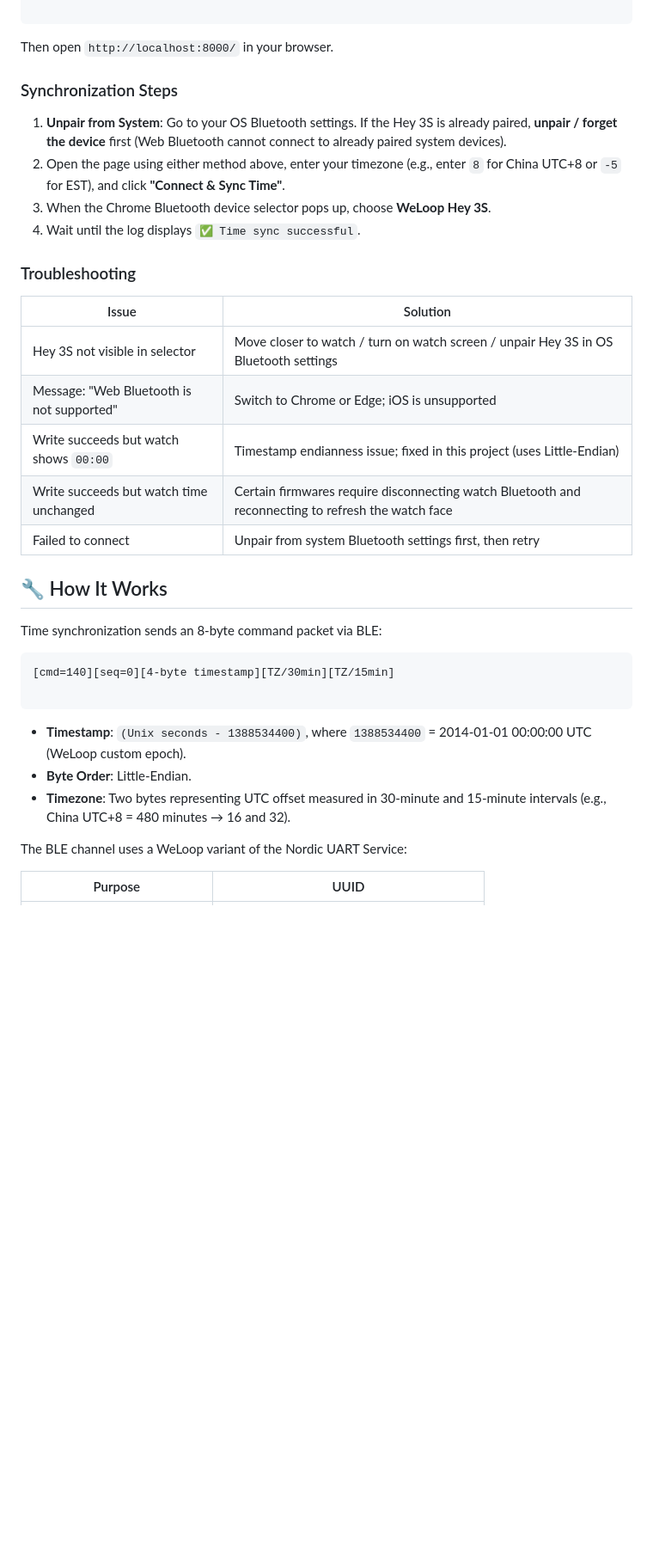
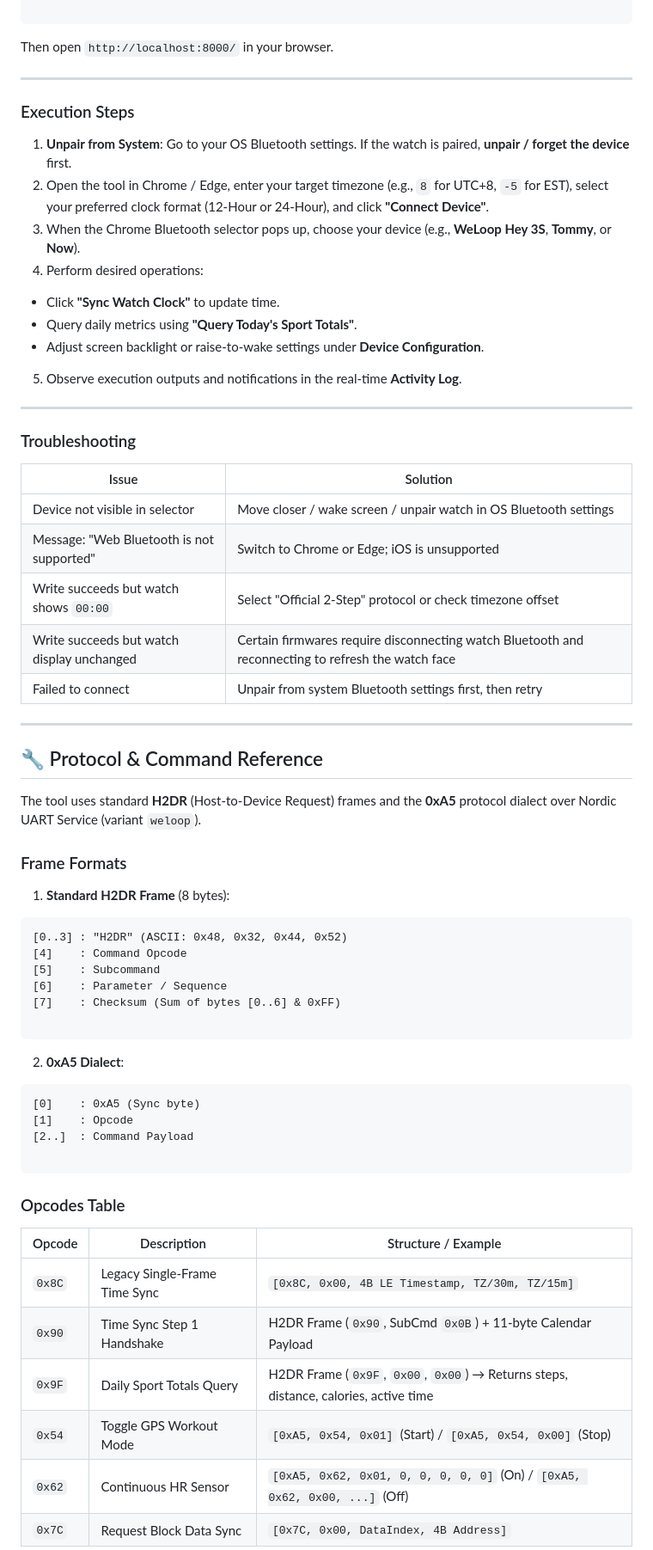
Before and after one commit to PasiKoodaa/weloop-hey-3S-resurrection, a Markdown page: README.md, the part around one of its changes. Shown at 86% size. GitHub-like rendering; blank space fills up the shorter version.

Commit message:
Revise README with new features and warnings
Updated README.md to include new features, experimental warnings, and protocol commands. Enhanced clarity on usage and compatibility.

````diff
--- a/README.md
+++ b/README.md
@@ -52,36 +91,70 @@ Then open `http://localhost:8000/` in your browser.
 
 
 
-### Synchronization Steps
+---
 
-1. **Unpair from System**: Go to your OS Bluetooth settings. If the Hey 3S is already paired, **unpair / forget the device** first (Web Bluetooth cannot connect to already paired system devices).
-2. Open the page using either method above, enter your timezone (e.g., enter `8` for China UTC+8 or `-5` for EST), and click **"Connect & Sync Time"**.
-3. When the Chrome Bluetooth device selector pops up, choose **WeLoop Hey 3S**.
-4. Wait until the log displays `✅ Time sync successful`.
+### Execution Steps
+
+1. **Unpair from System**: Go to your OS Bluetooth settings. If the watch is paired, **unpair / forget the device** first.
+2. Open the tool in Chrome / Edge, enter your target timezone (e.g., `8` for UTC+8, `-5` for EST), select your preferred clock format (12-Hour or 24-Hour), and click **"Connect Device"**.
+3. When the Chrome Bluetooth selector pops up, choose your device (e.g., **WeLoop Hey 3S**, **Tommy**, or **Now**).
+4. Perform desired operations:
+* Click **"Sync Watch Clock"** to update time.
+* Query daily metrics using **"Query Today's Sport Totals"**.
+* Adjust screen backlight or raise-to-wake settings under **Device Configuration**.
+
+
+5. Observe execution outputs and notifications in the real-time **Activity Log**.
+
+---
 
 ### Troubleshooting
 
 | Issue | Solution |
 | --- | --- |
-| Hey 3S not visible in selector | Move closer to watch / turn on watch screen / unpair Hey 3S in OS Bluetooth settings |
+| Device not visible in selector | Move closer / wake screen / unpair watch in OS Bluetooth settings |
 | Message: "Web Bluetooth is not supported" | Switch to Chrome or Edge; iOS is unsupported |
-| Write succeeds but watch shows `00:00` | Timestamp endianness issue; fixed in this project (uses Little-Endian) |
-| Write succeeds but watch time unchanged | Certain firmwares require disconnecting watch Bluetooth and reconnecting to refresh the watch face |
+| Write succeeds but watch shows `00:00` | Select "Official 2-Step" protocol or check timezone offset |
+| Write succeeds but watch display unchanged | Certain firmwares require disconnecting watch Bluetooth and reconnecting to refresh the watch face |
 | Failed to connect | Unpair from system Bluetooth settings first, then retry |
 
-## 🔧 How It Works
+---
 
-Time synchronization sends an 8-byte command packet via BLE:
+## 🔧 Protocol & Command Reference
 
-```
-[cmd=140][seq=0][4-byte timestamp][TZ/30min][TZ/15min]
+The tool uses standard **H2DR** (Host-to-Device Request) frames and the **0xA5** protocol dialect over Nordic UART Service (variant `weloop`).
+
+### Frame Formats
+
+1. **Standard H2DR Frame** (8 bytes):
+```text
+[0..3] : "H2DR" (ASCII: 0x48, 0x32, 0x44, 0x52)
+[4]    : Command Opcode
+[5]    : Subcommand
+[6]    : Parameter / Sequence
+[7]    : Checksum (Sum of bytes [0..6] & 0xFF)
 
 ```
 
-* **Timestamp**: `(Unix seconds - 1388534400)`, where `1388534400` = 2014-01-01 00:00:00 UTC (WeLoop custom epoch).
-* **Byte Order**: Little-Endian.
-* **Timezone**: Two bytes representing UTC offset measured in 30-minute and 15-minute intervals (e.g., China UTC+8 = 480 minutes → 16 and 32).
 
-The BLE channel uses a WeLoop variant of the Nordic UART Service:
+2. **0xA5 Dialect**:
+```text
+[0]    : 0xA5 (Sync byte)
+[1]    : Opcode
+[2..]  : Command Payload
 
-| Purpose | UUID |
+```
+
+
+
+### Opcodes Table
+
+| Opcode | Description | Structure / Example |
+| --- | --- | --- |
+| `0x8C` | Legacy Single-Frame Time Sync | `[0x8C, 0x00, 4B LE Timestamp, TZ/30m, TZ/15m]` |
+| `0x90` | Time Sync Step 1 Handshake | H2DR Frame (`0x90`, SubCmd `0x0B`) + 11-byte Calendar Payload |
+| `0x9F` | Daily Sport Totals Query | H2DR Frame (`0x9F`, `0x00`, `0x00`) → Returns steps, distance, calories, active time |
+| `0x54` | Toggle GPS Workout Mode | `[0xA5, 0x54, 0x01]` (Start) / `[0xA5, 0x54, 0x00]` (Stop) |
+| `0x62` | Continuous HR Sensor | `[0xA5, 0x62, 0x01, 0, 0, 0, 0, 0]` (On) / `[0xA5, 0x62, 0x00, ...]` (Off) |
+| `0x7C` | Request Block Data Sync | `[0x7C, 0x00, DataIndex, 4B Address]` <br>
+
````
Also changed, not shown: other parts of README.md (+76 -17 lines).
